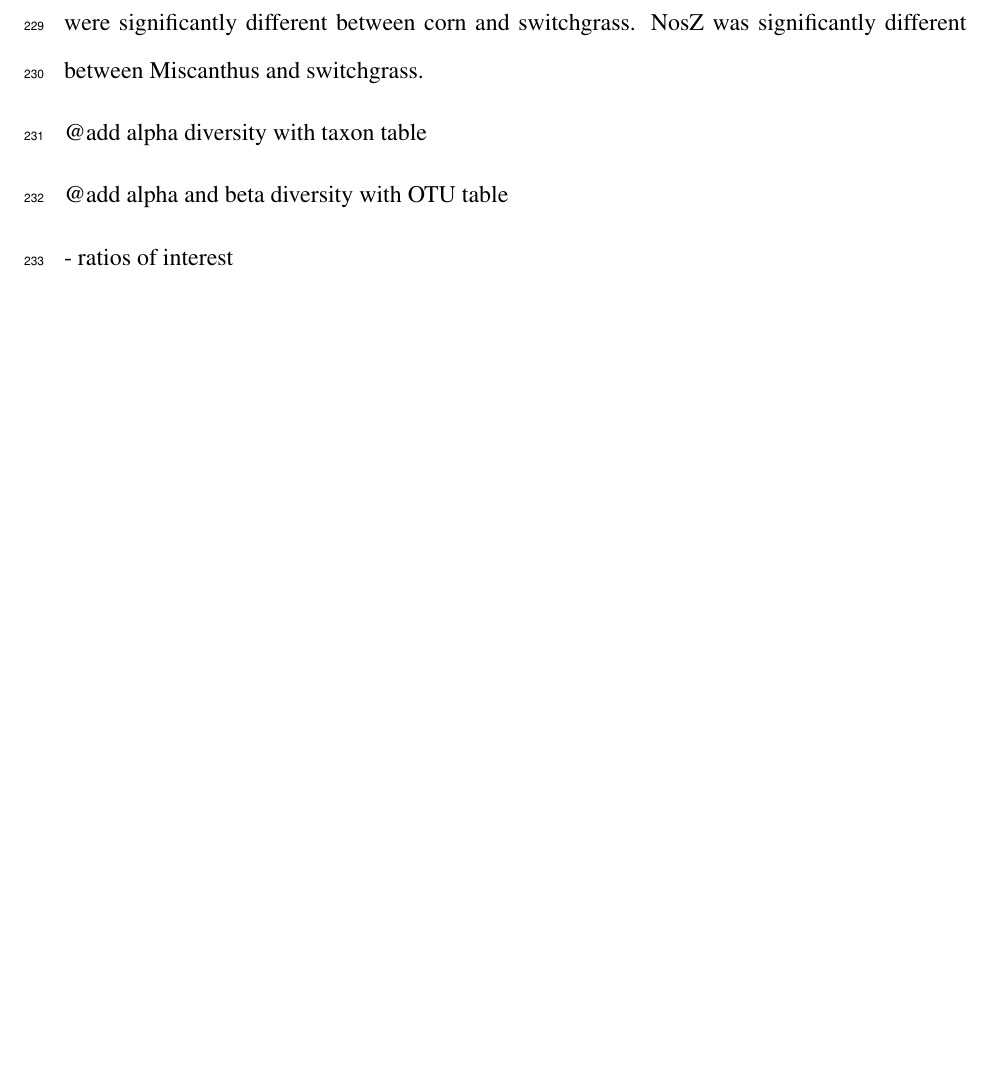
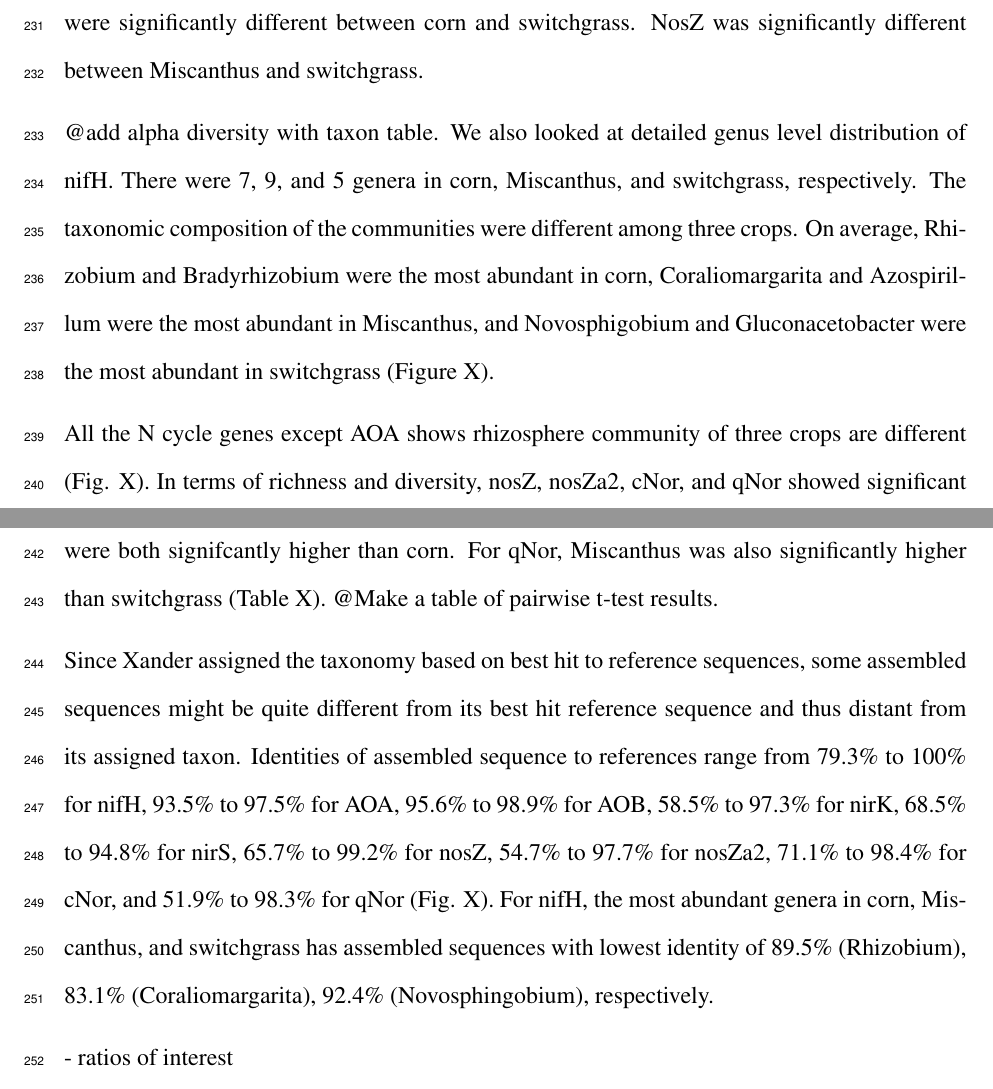
Before and after one commit to jiarong/2015-glbrc, a LaTeX document (main.tex): part of page 9 of 24 before the commit and two parts of pages 9 and 10 of 24 after it, the two joined at a grey line, cut so that both start at the same text, the shorter picture padded with empty space. Compiled offline with pdfLaTeX.

Commit message:
Update on Overleaf.

```diff
--- a/main.tex
+++ b/main.tex
@@ -132,9 +132,13 @@
 
 N cycle genes abundances, including Nitrogen fixation genes (nifH), nitrification genes (AOA and AOB), and denitrification genes (nirK, nirS, nosZ, nosZa2, qNOR, and cNOR) were normalized by rplB abundance and shown in Figure ~\ref{fig:xander-ncycle-abun}. NifH, nirK, nosZa2, and qNOR were significantly different between corn and Miscanthus ($p < 0.05, n = 7$). NirK, nosZ and qNOR  were significantly different between corn and switchgrass. NosZ was significantly different between Miscanthus and switchgrass.
 
-@add alpha diversity with taxon table
+@add alpha diversity with taxon table. We also looked at detailed genus level distribution of nifH. There were 7, 9, and 5 genera in corn, Miscanthus, and switchgrass, respectively. The taxonomic composition of the communities were different among three crops. On average, Rhizobium and Bradyrhizobium were the most abundant in corn, Coraliomargarita and Azospirillum were the most abundant in Miscanthus, and Novosphigobium and Gluconacetobacter were the most abundant in switchgrass (Figure X).
 
-@add alpha and beta diversity with OTU table
+%add alpha and beta diversity with OTU table.
+All the N cycle genes except AOA shows rhizosphere community of three crops are different (Fig. X). In terms of richness and diversity, nosZ, nosZa2, cNor, and qNor showed significant difference among three crops (Fig. X). For the above four genes, Miscanthus and switchgrass were both signifcantly higher than corn. For qNor, Miscanthus was also significantly higher than switchgrass (Table X). @Make a table of pairwise t-test results.
+
+%add percent identity of assembly to best hit ref seq.
+Since Xander assigned the taxonomy based on best hit to reference sequences, some assembled sequences might be quite different from its best hit reference sequence and thus distant from its assigned taxon. Identities of assembled sequence to references range from 79.3\% to 100\% for nifH, 93.5\% to 97.5\% for AOA, 95.6\% to 98.9\% for AOB, 58.5\% to 97.3\% for nirK, 68.5\% to 94.8\% for nirS, 65.7\% to 99.2\% for nosZ, 54.7\% to 97.7\% for nosZa2, 71.1\% to 98.4\% for cNor, and 51.9\% to 98.3\% for qNor (Fig. X). For nifH, the most abundant genera in corn, Miscanthus, and switchgrass has assembled sequences with lowest identity of 89.5\% (Rhizobium), 83.1\% (Coraliomargarita), 92.4\% (Novosphingobium), respectively.
 
 - ratios of interest
 
```
Also changed, not shown: main.tex (8 more changed lines).
